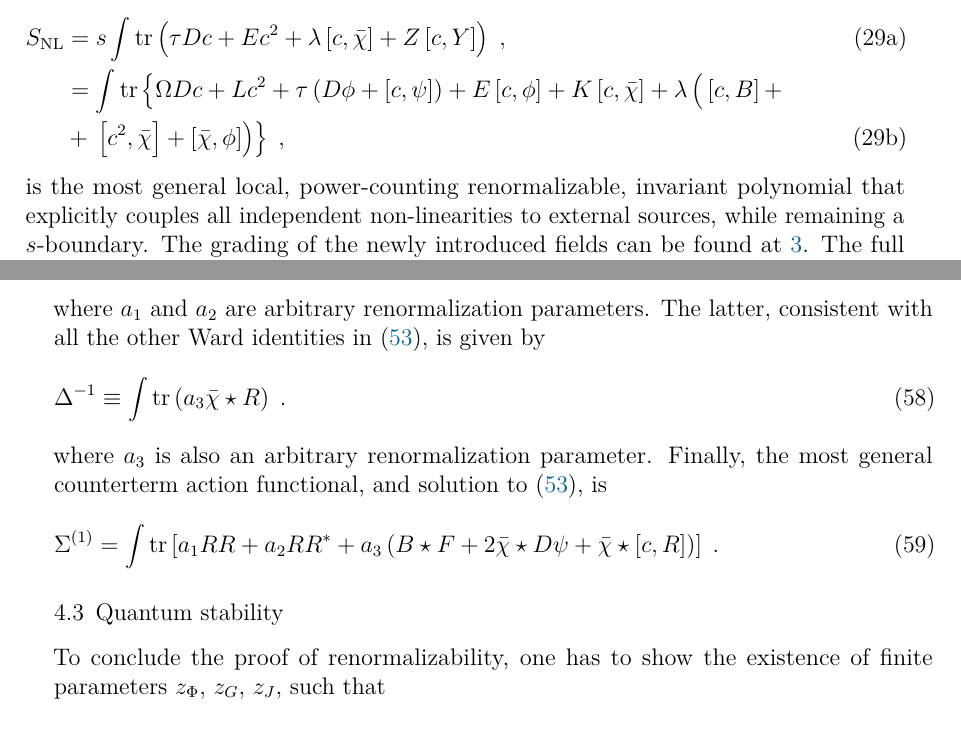
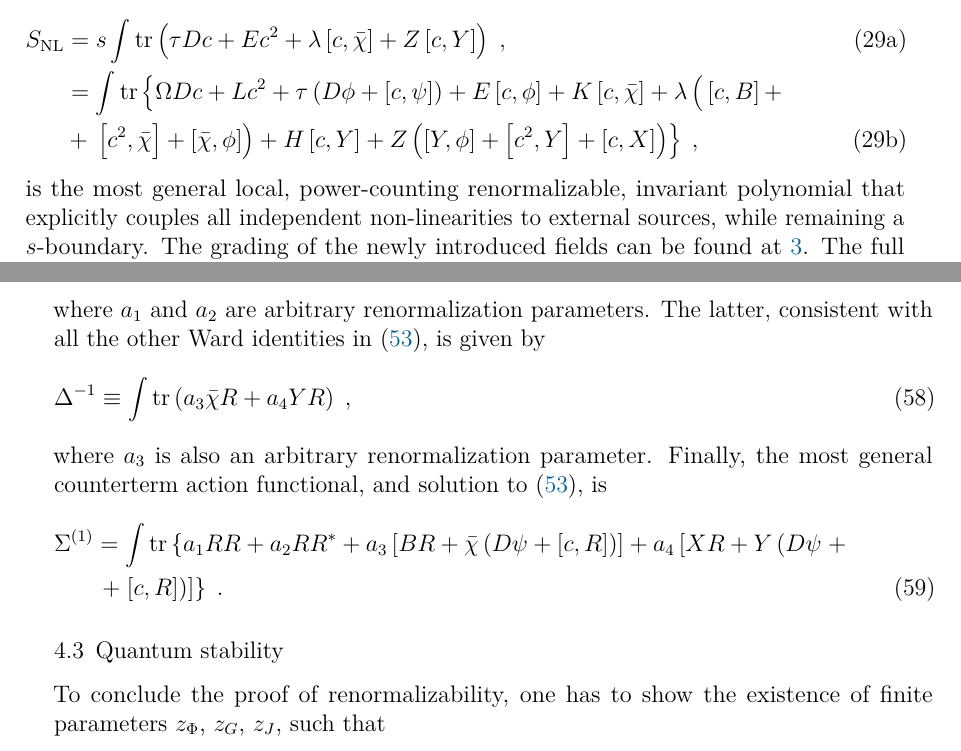
Before and after one commit to gsadovski/arXiv-2405.02884, a LaTeX document (main.tex, which reads content/sections/quantum.tex): two parts of pages 10 and 15 of 18, joined at a grey line, cut so that both start at the same text. Compiled offline with pdfLaTeX.

Commit message:
fixed counterterm; fixed linearized operators signs

```diff
--- a/content/sections/quantum.tex
+++ b/content/sections/quantum.tex
@@ -33,7 +33,7 @@ The non-linearity action functional
   \begin{align}
     S_{\text{NL}} & = s \int \tr \left( \tau Dc + E c^2 + \lambda \left[ c,\bar\chi \right] + Z \left[ c,Y \right] \right) \;, \label{eq:nl-action-1}                                                                                           \\
                   & = \int \tr \left\{ \Omega Dc + Lc^2 + \tau \left( D\phi + \left[ c,\psi \right] \right) + E \left[ c,\phi \right] + K \left[ c,\bar\chi \right] + \lambda \left(\vphantom{^2}\left[ c,B \right] + \right. \right. \nonumber \\
-                  & + \left. \left. \left[ c^2,\bar\chi \right] + \left[ \bar\chi,\phi \right] \right) \right\} \;,
+                  & + \left. \left. \left[ c^2,\bar\chi \right] + \left[ \bar\chi,\phi \right] \right) + H \left[ c, Y \right] + Z \left( \left[ Y, \phi \right] + \left[ c^2, Y \right] + \left[ c, X \right] \right) \right\} \;,
   \end{align}
 \end{subequations}
 is the most general local, power-counting renormalizable, invariant polynomial that explicitly couples all independent non-linearities to external sources, while remaining a $ s $-boundary. The grading of the newly introduced fields can be found at~\ref{tab:nl-sources}. The full classical action to be considered from now on is
@@ -231,13 +231,14 @@ $ \Delta^0 $ and $ \Delta^{ -1 } $ are the most general integrated polynomial in
 where $ a_1 $ and $ a_2 $ are arbitrary renormalization parameters. The latter, consistent with all the other Ward identities in~\eqref{eq:ward-identities}, is given by
 \begin{equation}
   \label{eq:delta-1}
-  \Delta^{-1} \equiv \int \tr \left( a_3 \bar{ \chi } \star R \right) \;.
+  \Delta^{-1} \equiv \int \tr \left( a_3 \bar{ \chi } R + a_4 YR \right) \;,
 \end{equation}
 where $ a_3 $ is also an arbitrary renormalization parameter. Finally, the most general counterterm action functional, and solution to~\eqref{eq:ward-identities}, is
-\begin{equation}
+\begin{align}
   \label{eq:ct-action}
-  \Sigma^{ (1) } = \int \tr \left[ a_1 RR + a_2 RR^* + a_3 \left( B \star F + 2 \bar{ \chi } \star D \psi + \bar{ \chi } \star \left[ c, R \right] \right) \right] \;.
-\end{equation}
+  \Sigma^{ (1) } & = \int \tr \left\{ a_1 R R + a_2 R R^* + a_3 \left[ B R + \bar{ \chi } \left( D \psi + \left[ c, R \right] \right) \right] + a_4 \left[ XR + Y \left( D \psi \right. + \right. \right. \nonumber \\
+                 & \left. \left. + \left. \left[ c, R \right] \right) \right] \right\} \;.
+\end{align}
 
 \subsection{Quantum stability}\label{sec:stability;sec:quantum}
 
```
Also changed, not shown: content/sections/quantum.tex (8 more changed lines).
